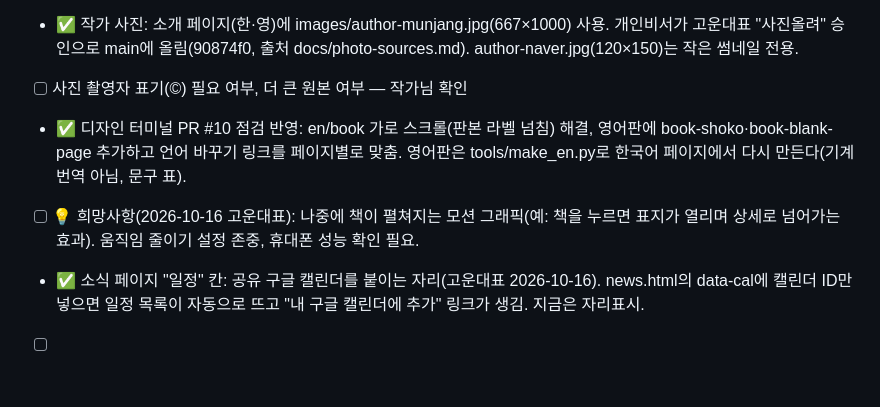
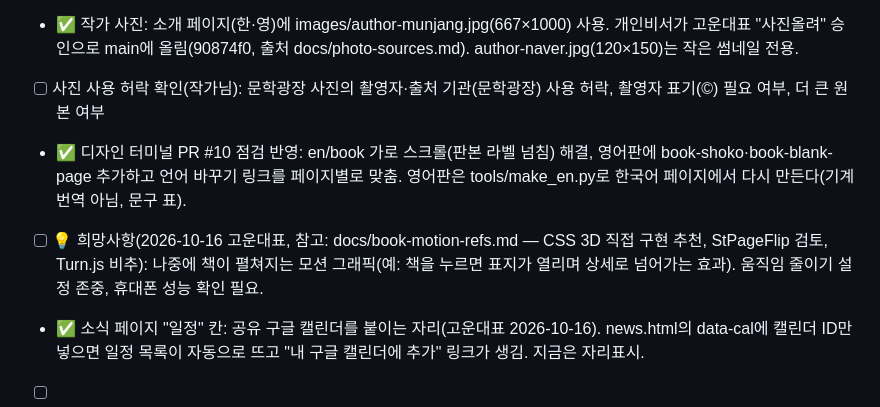
Before and after one commit to choieunyoung-writer/choieunyoung-writer.github.io, a Markdown page: open-items.md, the part around the change. GitHub-like rendering; blank space fills up the shorter version.

Commit message:
할 일 갱신: 사진 사용 허락 확인, 책 모션 참고 문서 연결
Co-Authored-By: Claude Opus 5.5 <noreply@anthropic.com>
Claude-Session: https://claude.ai/code/session_0166Usz84uZvPpL8EAJ6MN9G

```diff
--- a/open-items.md
+++ b/open-items.md
@@ -45,8 +45,8 @@
 - ✅ 디자인 점검 반영: 목업 라벨을 아래쪽 흰 받침+먹색으로(대비 4.5 이상), 백지 앞에서 윤곽 25%+그림자.
 - [ ] 작가 사진(고운대표: "작가님이 등록한 사진, 써 줘") — 공개 저장소에 올리는 단계가 권한 검사(개인정보)에 막힘(클라우드·개인비서 모두). 고운대표가 권한 허용 후 진행. 네이버 원본은 120×150px로 작음 → 문학광장 사진이 더 클 수 있음.
 - ✅ 작가 사진: 소개 페이지(한·영)에 images/author-munjang.jpg(667×1000) 사용. 개인비서가 고운대표 "사진올려" 승인으로 main에 올림(90874f0, 출처 docs/photo-sources.md). author-naver.jpg(120×150)는 작은 썸네일 전용.
-- [ ] 사진 촬영자 표기(©) 필요 여부, 더 큰 원본 여부 — 작가님 확인
+- [ ] 사진 사용 허락 확인(작가님): 문학광장 사진의 촬영자·출처 기관(문학광장) 사용 허락, 촬영자 표기(©) 필요 여부, 더 큰 원본 여부
 - ✅ 디자인 터미널 PR #10 점검 반영: en/book 가로 스크롤(판본 라벨 넘침) 해결, 영어판에 book-shoko·book-blank-page 추가하고 언어 바꾸기 링크를 페이지별로 맞춤. 영어판은 tools/make_en.py로 한국어 페이지에서 다시 만든다(기계 번역 아님, 문구 표).
-- [ ] 💡 희망사항(2026-10-16 고운대표): 나중에 책이 펼쳐지는 모션 그래픽(예: 책을 누르면 표지가 열리며 상세로 넘어가는 효과). 움직임 줄이기 설정 존중, 휴대폰 성능 확인 필요.
+- [ ] 💡 희망사항(2026-10-16 고운대표, 참고: docs/book-motion-refs.md — CSS 3D 직접 구현 추천, StPageFlip 검토, Turn.js 비추): 나중에 책이 펼쳐지는 모션 그래픽(예: 책을 누르면 표지가 열리며 상세로 넘어가는 효과). 움직임 줄이기 설정 존중, 휴대폰 성능 확인 필요.
 - ✅ 소식 페이지 "일정" 칸: 공유 구글 캘린더를 붙이는 자리(고운대표 2026-10-16). news.html의 data-cal에 캘린더 ID만 넣으면 일정 목록이 자동으로 뜨고 "내 구글 캘린더에 추가" 링크가 생김. 지금은 자리표시.
 - [ ] 공유 캘린더 만들기(고운대표): 구글 캘린더에서 새 캘린더 → "공개 사용 설정" 켜기 → 작가님께 "일정 변경" 권한 공유 → 캘린더 ID 전달. 공개 캘린더라 일정 제목·장소가 누구에게나 보임(개인 일정은 넣지 않기).
```
